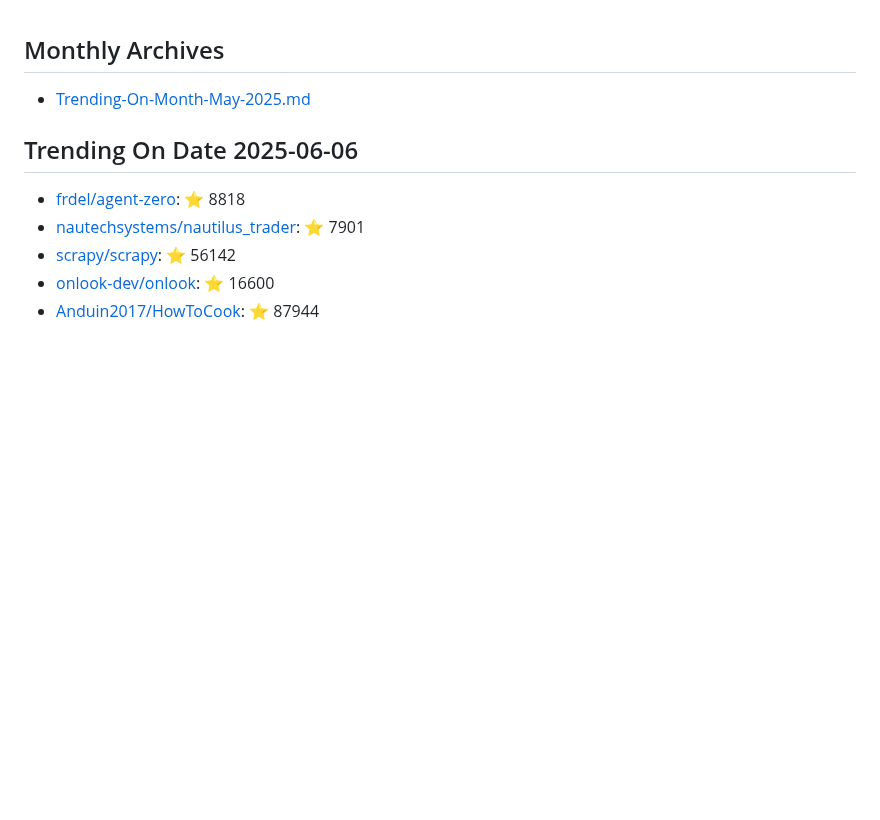
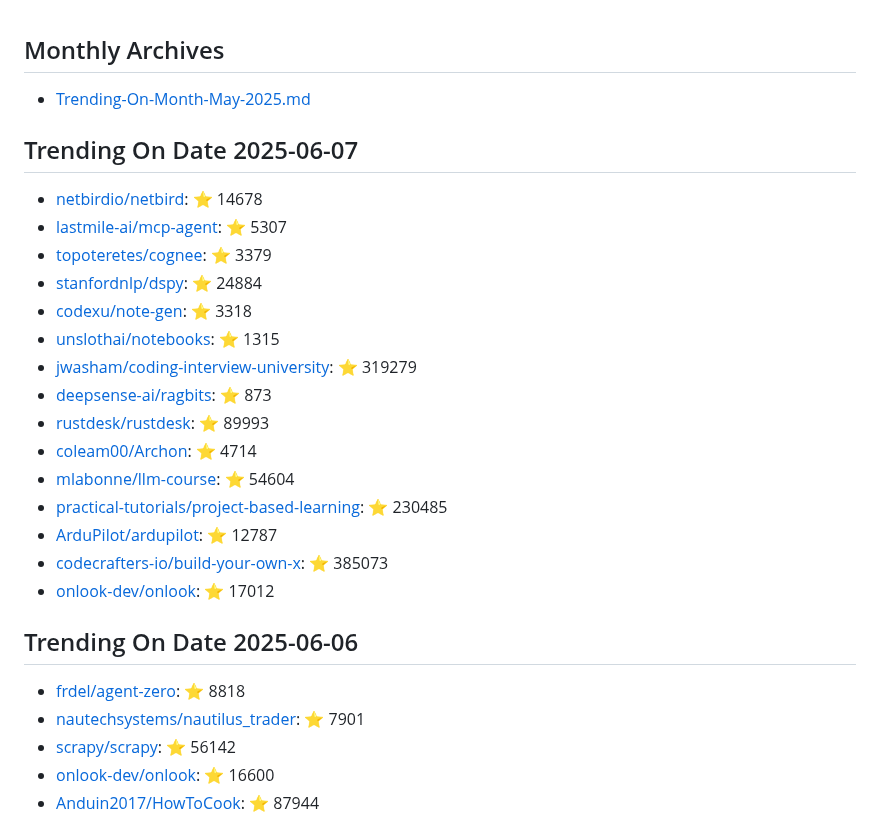
Before and after one commit to maheshndev/Trending-Repositories, a Markdown page: README.md, the part around the change. GitHub-like rendering; blank space fills up the shorter version.

Commit message:
Update trending repositories for 2025-06-07

```diff
--- a/README.md
+++ b/README.md
@@ -1,6 +1,24 @@
 ## Monthly Archives
 
 - [Trending-On-Month-May-2025.md](./Trending-On-Month-May-2025.md)
+
+## Trending On Date 2025-06-07
+
+- [netbirdio/netbird](https://github.com/netbirdio/netbird): ⭐ 14678
+- [lastmile-ai/mcp-agent](https://github.com/lastmile-ai/mcp-agent): ⭐ 5307
+- [topoteretes/cognee](https://github.com/topoteretes/cognee): ⭐ 3379
+- [stanfordnlp/dspy](https://github.com/stanfordnlp/dspy): ⭐ 24884
+- [codexu/note-gen](https://github.com/codexu/note-gen): ⭐ 3318
+- [unslothai/notebooks](https://github.com/unslothai/notebooks): ⭐ 1315
+- [jwasham/coding-interview-university](https://github.com/jwasham/coding-interview-university): ⭐ 319279
+- [deepsense-ai/ragbits](https://github.com/deepsense-ai/ragbits): ⭐ 873
+- [rustdesk/rustdesk](https://github.com/rustdesk/rustdesk): ⭐ 89993
+- [coleam00/Archon](https://github.com/coleam00/Archon): ⭐ 4714
+- [mlabonne/llm-course](https://github.com/mlabonne/llm-course): ⭐ 54604
+- [practical-tutorials/project-based-learning](https://github.com/practical-tutorials/project-based-learning): ⭐ 230485
+- [ArduPilot/ardupilot](https://github.com/ArduPilot/ardupilot): ⭐ 12787
+- [codecrafters-io/build-your-own-x](https://github.com/codecrafters-io/build-your-own-x): ⭐ 385073
+- [onlook-dev/onlook](https://github.com/onlook-dev/onlook): ⭐ 17012
 
 ## Trending On Date 2025-06-06
 
```
